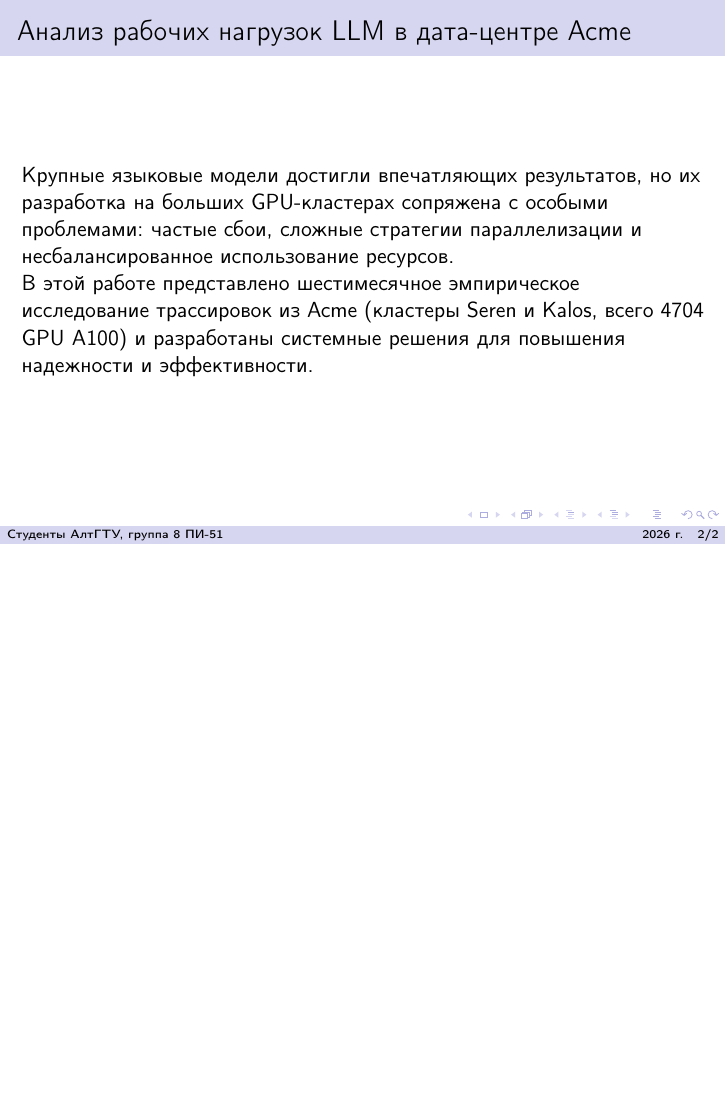
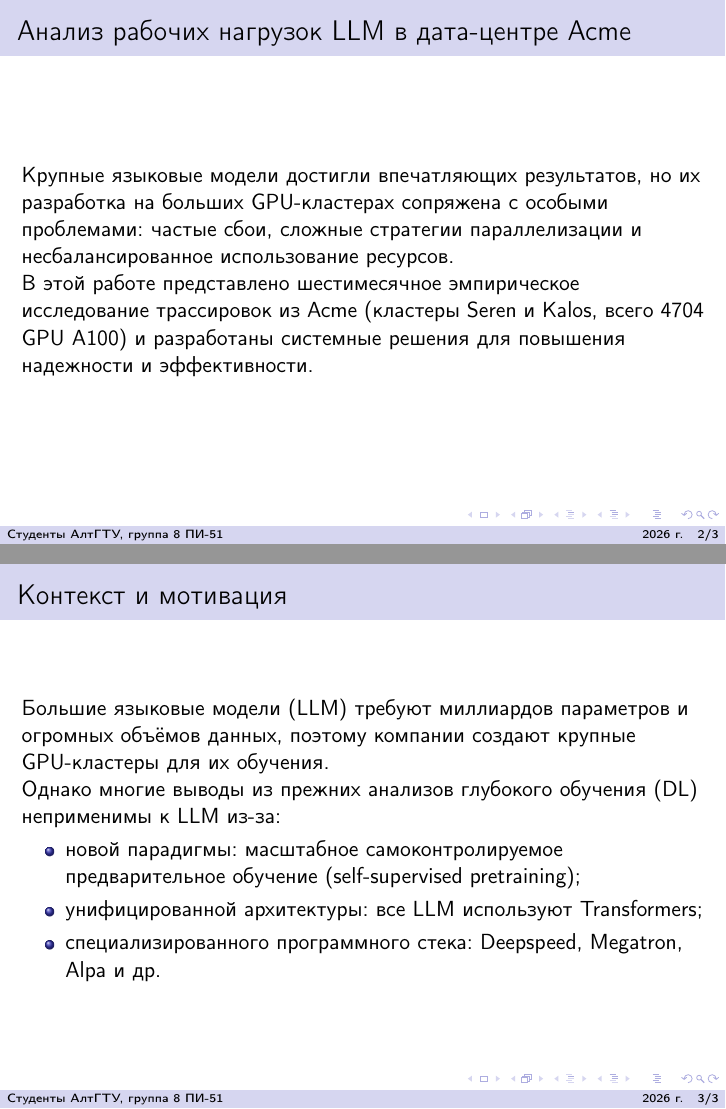
Before and after one commit to delokoseni/Characterization-of-Large-Language-Model-Development-in-the-Datacenter, LaTeX slides (main.tex, which reads sections/03_context_motivation.tex): page 2 of 2 before the commit and pages 2 and 3 of 3 after it, the two joined at a grey line, the shorter picture padded with empty space. Compiled offline with pdfLaTeX.

Commit message:
Добавил слайд 03_context_motivation.tex.

```diff
--- /dev/null
+++ b/sections/03_context_motivation.tex
@@ -0,0 +1,11 @@
+\begin{frame}{Контекст и мотивация}
+	Большие языковые модели (LLM) требуют миллиардов параметров и огромных объёмов данных,
+	поэтому компании создают крупные GPU‑кластеры для их обучения.
+
+	Однако многие выводы из прежних анализов глубокого обучения (DL) неприменимы к LLM из-за:
+	\begin{itemize}
+		\item новой парадигмы: масштабное самоконтролируемое предварительное обучение (self-supervised pretraining);
+		\item унифицированной архитектуры: все LLM используют Transformers;
+		\item специализированного программного стека: Deepspeed, Megatron, Alpa и др.
+	\end{itemize}
+\end{frame}
```
Also changed, not shown: main.tex (+1 -0 lines), main.pdf.
